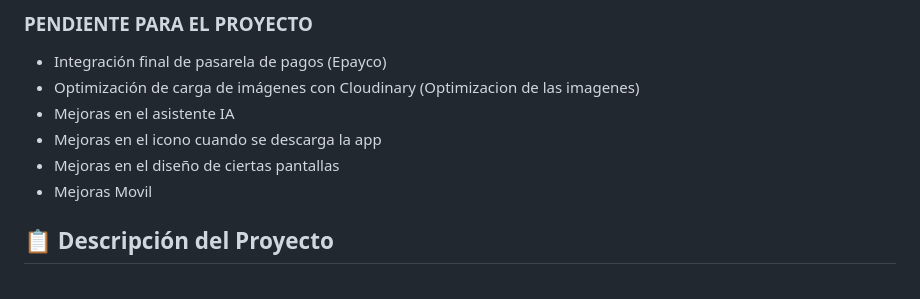
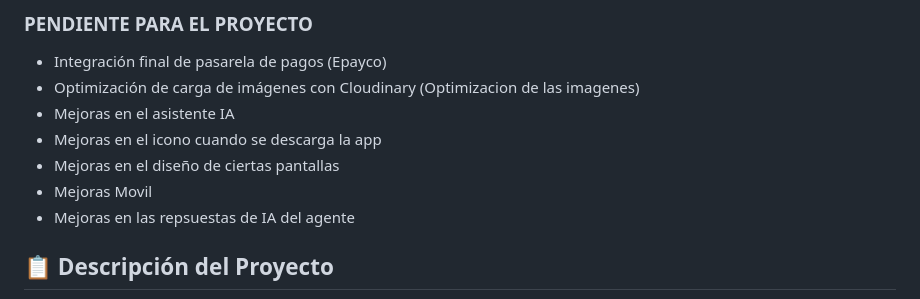
Before and after one commit to santiagoarbelaezc/Camascotas, a Markdown page: README.md, the part around the change. GitHub-like rendering.

```diff
--- a/README.md
+++ b/README.md
@@ -20,6 +20,7 @@
 - Mejoras en el icono cuando se descarga la app
 - Mejoras en el diseño de ciertas pantallas
 - Mejoras Movil
+- Mejoras en las repsuestas de IA del agente
 
 ## 📋 **Descripción del Proyecto**
 
```
